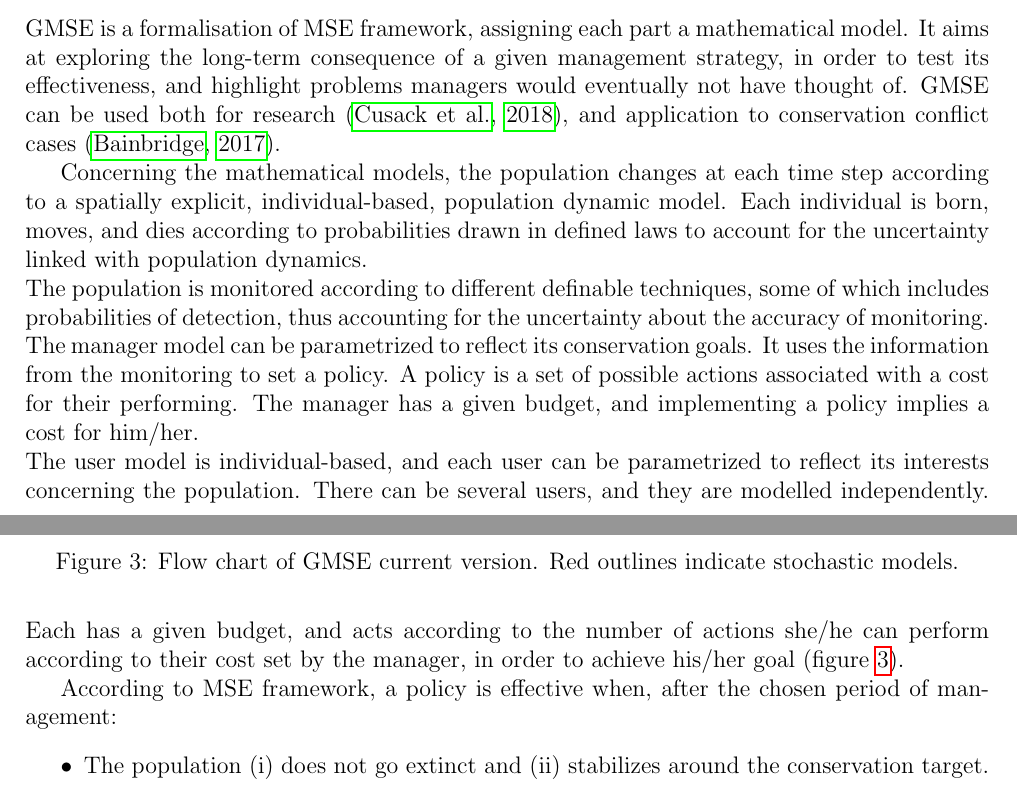
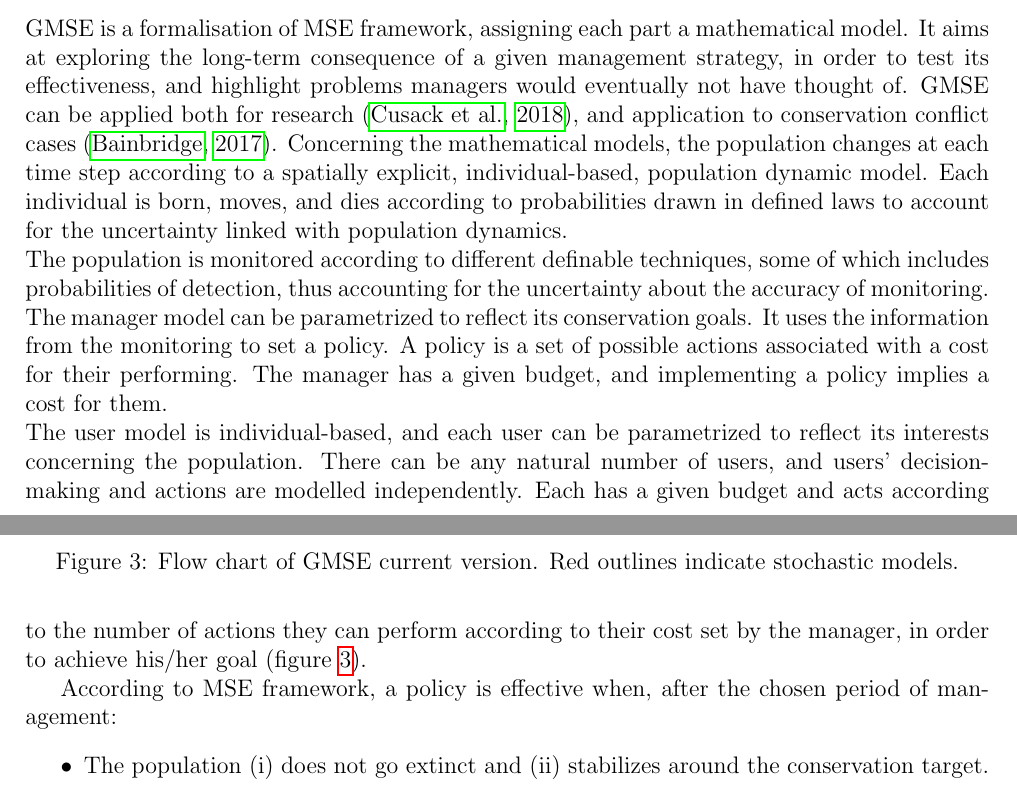
Before and after one commit to AdrianBach/TenWeekReport, a LaTeX document (TenWeekReport.tex): two parts of pages 5 and 6 of 12, joined at a grey line, cut so that both start at the same text. Compiled offline with pdfLaTeX.

Commit message:
Up to 2.2 suggestions

```diff
--- a/TenWeekReport.tex
+++ b/TenWeekReport.tex
@@ -220,20 +220,20 @@ And finally, a model developed on MSE framework, including decision-making model
 %describe how it falls in MSE framework, how it deals with uncertainty at each level, consensus biases, long term foreseeing.
 %At four main levels: population dynamics, links between components of the ecosystems, type of estimation of the population, making the right decision without knowing precisely the outcomes, reaction of the users, politics, response of the system, ...\\
 %Explain clearly what it is meant for.
-GMSE is a formalisation of MSE framework, assigning each part a mathematical model.
+GMSE is a formalisation of MSE framework, assigning each part a mathematical model. % BD: I wouldn't necessarily say that GMSE is a formalisation of the framework so much as a generalisation of the traditional framework that integrates game theory and AI. The default models of the GMSE software include some mathematics, but are otherwise individual-based.
 It aims at exploring the long-term consequence of a given management strategy, in order to test its effectiveness, and highlight problems managers would eventually not have thought of.
-GMSE can be used both for research \citep{cusack2018time}, and application to conservation conflict cases \citep{bainbridge2017goose}.
-
+GMSE can be applied both for research \citep{cusack2018time}, and application to conservation conflict cases \citep{bainbridge2017goose}.
+% BD: It might be useful to break this up into sub-sections, or walk the reader through each sub-model in paragraph form. Good focusing on the default population model as individual-based and spatially explicit, but you might need a bit more detail to explain this to readers who are unfamiliar with IBMs -- what's the difference between an IBM and a mathematical model, and what are its advantages and disadvantages?
 Concerning the mathematical models, the population changes at each time step according to a spatially explicit, individual-based, population dynamic model.
 Each individual is born, moves, and dies according to probabilities drawn in defined laws to account for the uncertainty linked with population dynamics.\\
-The population is monitored according to different definable techniques, some of which includes probabilities of detection, thus accounting for the uncertainty about the accuracy of monitoring.\\
-The manager model can be parametrized to reflect its conservation goals.
+The population is monitored according to different definable techniques, some of which includes probabilities of detection, thus accounting for the uncertainty about the accuracy of monitoring.\\ % BD: You might want to tie this in with the 'virtual ecologist' approach in the literature. See: (1) Zurell, D., Berger, U., Cabral, J. S., Jeltsch, F., Meynard, C. N., Münkemüller, T., ... Grimm, V. (2010). The virtual ecologist approach: Simulating data and observers. Oikos, 119(4), 622–635. https://doi.org/10.1111/j.1600-0706.2009.18284.x (2) Nuno, A., Bunnefeld, N., & Milner-Gulland, E. J. (2013). Matching observations and reality: Using simulation models to improve monitoring under uncertainty in the Serengeti. Journal of Applied Ecology, 50(2), 488–498. https://doi.org/10.1111/1365-2664.12051 (3) Grimm, V., Wyszomirski, T., Aikman, D., & Uchman'ski, J. (1999). Individual-based modelling and ecological theory: synthesis of a workshop. Ecological Modelling, 115, 275–282.
+The manager model can be parametrized to reflect its conservation goals. % BD: Maybe a bit more on what these conservation goals are (linking to your earlier point about targets).
 It uses the information from the monitoring to set a policy.
-A policy is a set of possible actions associated with a cost for their performing.
-The manager has a given budget, and implementing a policy implies a cost for him/her.\\
+A policy is a set of possible actions associated with a cost for their performing. % BD: Technicality, but I would not say that a policy is a set of possible actions, but rather a set of actions drawn from a list of all possible actions available (in GMSE).
+The manager has a given budget, and implementing a policy implies a cost for them.\\ % BD: Might be easier to start with the manager's budget, then work to the specifics of policy actions, including the specific actions available.
 The user model is individual-based, and each user can be parametrized to reflect its interests concerning the population.
-There can be several users, and they are modelled independently.
-Each has a given budget, and acts according to the number of actions she/he can perform according to their cost set by the manager, in order to achieve his/her goal (figure \ref{gmse-diagram}).
+There can be any natural number of users, and users' decision-making and actions are modelled independently.
+Each has a given budget and acts according to the number of actions they can perform according to their cost set by the manager, in order to achieve his/her goal (figure \ref{gmse-diagram}). % BD: Should link this back to policy, and make clearer that users incur a cost for each action which varies according to how the manager has set policy.
 \begin{figure}
 	\centering
 	\includegraphics[scale=0.35]{gmse-diagram.png}
@@ -250,7 +250,7 @@ Each has a given budget, and acts according to the number of actions she/he can
 %from simple interactions, though this comes at some cost to
 %interpretation and analysis." Ref: hamblin2012parctical.
 
-According to MSE framework, a policy is effective when, after the chosen period of management:
+According to MSE framework, a policy is effective when, after the chosen period of management: % BD: Citation? I think these are good criteria, but are they really part of the framework, or did  you develop them yourself?
 \begin{itemize}
     \item The population (i) does not go extinct and (ii) stabilizes around the conservation target.
     \item The users' yield reaches a satisfactory percentage.
```
